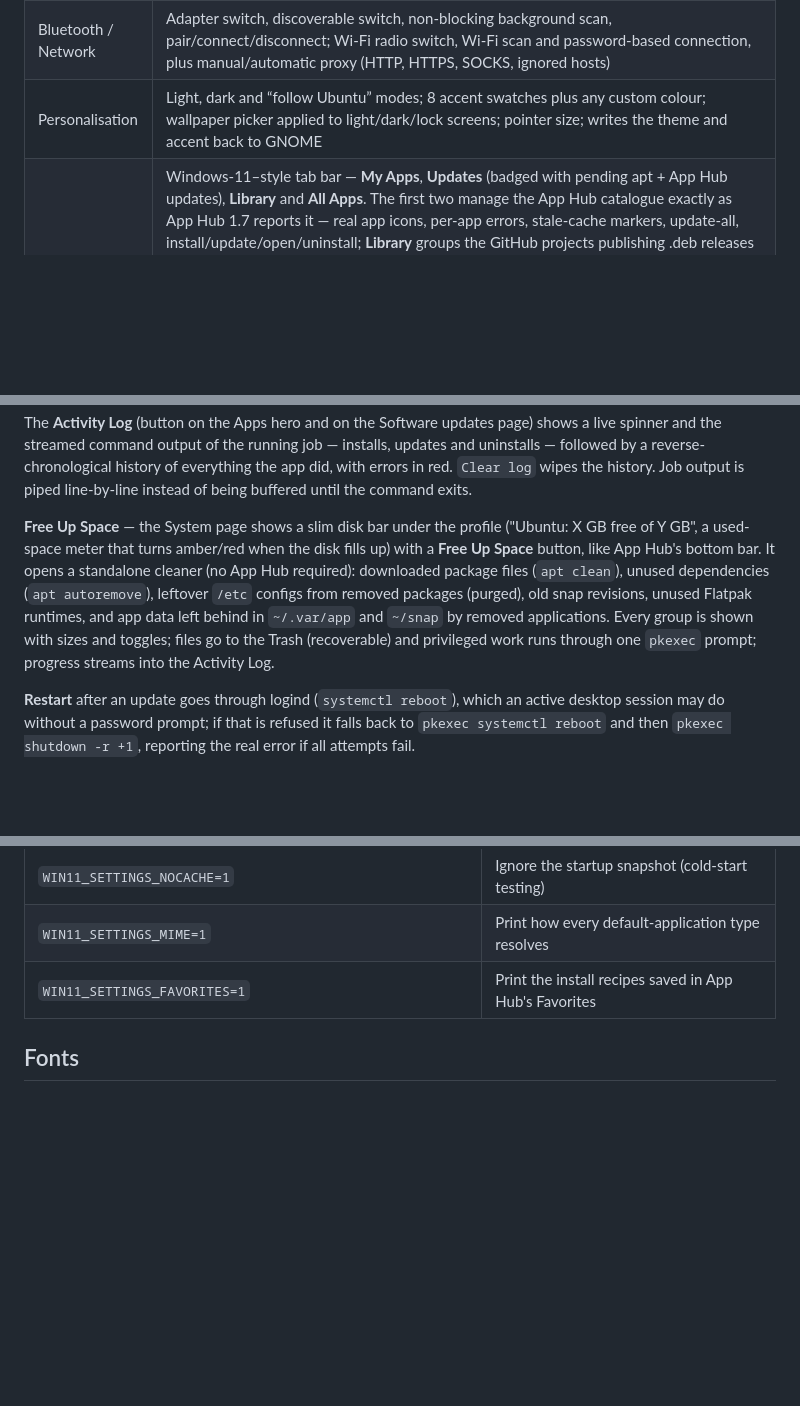
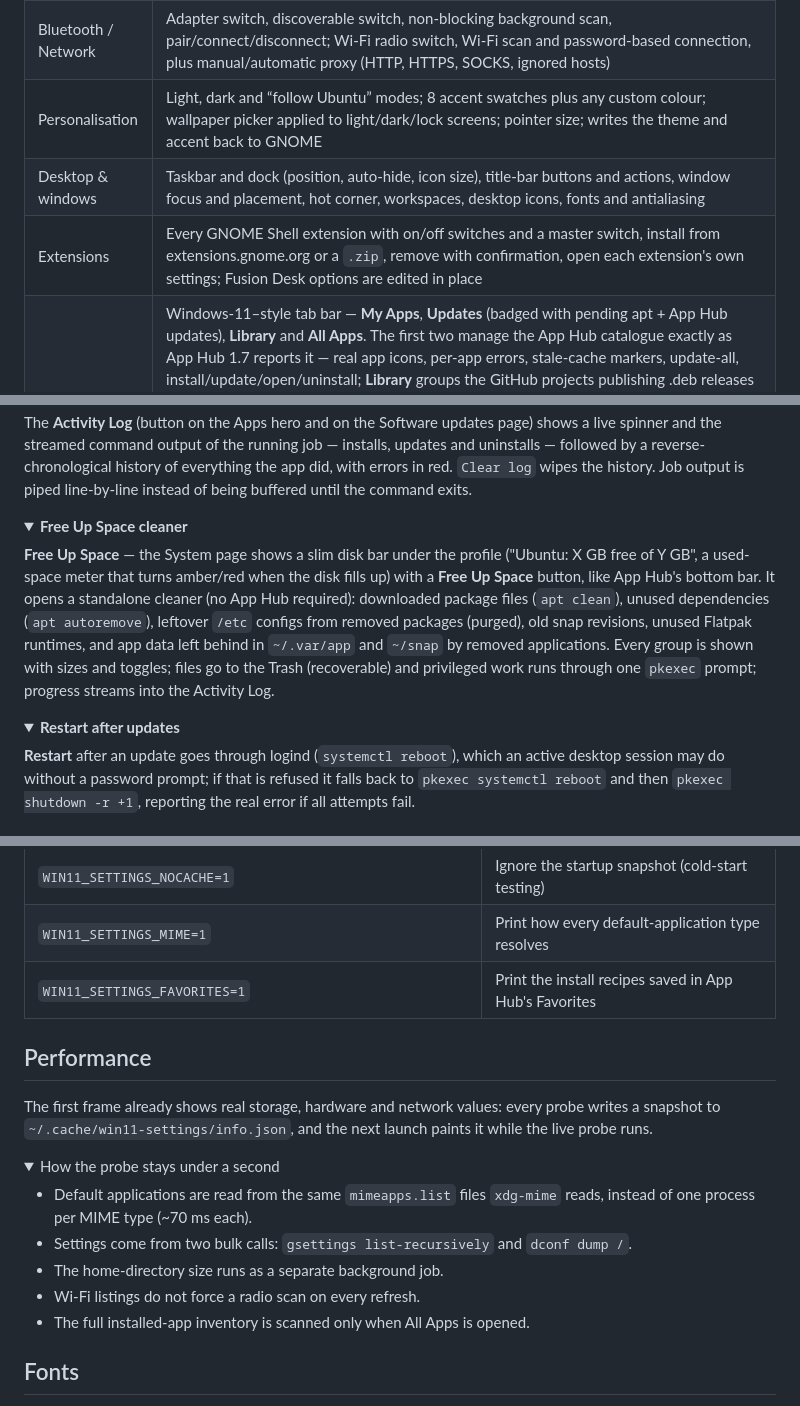
Before and after one commit to Hafij-DEU/harbor, a Markdown page: settings/README.md, 3 parts joined by grey strips. GitHub-like rendering; folded sections open; blank space fills up the shorter version.

```diff
--- a/settings/README.md
+++ b/settings/README.md
@@ -39,6 +48,8 @@ installed-app inventory is scanned only when the All Apps tab is opened.
 | About | Full specifications and clipboard copy |
 | Bluetooth / Network | Adapter switch, discoverable switch, non-blocking background scan, pair/connect/disconnect; Wi-Fi radio switch, Wi-Fi scan and password-based connection, plus manual/automatic proxy (HTTP, HTTPS, SOCKS, ignored hosts) |
 | Personalisation | Light, dark and “follow Ubuntu” modes; 8 accent swatches plus any custom colour; wallpaper picker applied to light/dark/lock screens; pointer size; writes the theme and accent back to GNOME |
+| Desktop & windows | Taskbar and dock (position, auto-hide, icon size), title-bar buttons and actions, window focus and placement, hot corner, workspaces, desktop icons, fonts and antialiasing |
+| Extensions | Every GNOME Shell extension with on/off switches and a master switch, install from extensions.gnome.org or a `.zip`, remove with confirmation, open each extension's own settings; Fusion Desk options are edited in place |
 | Apps | Windows-11–style tab bar — **My Apps**, **Updates** (badged with pending apt + App Hub updates), **Library** and **All Apps**. The first two manage the App Hub catalogue exactly as App Hub 1.7 reports it — real app icons, per-app errors, stale-cache markers, update-all, install/update/open/uninstall; **Library** groups the GitHub projects publishing .deb releases by owner with Install/Update/Open/Remove-from-Library, then lists **Saved installs** (App Hub's Favorites: Deb, Snap, Flatpak and catalogue recipes) with one-click install through PolicyKit; **All Apps** lists every installed apt/snap/flatpak/local app with icon, version, source, size and Open/Uninstall (protected system packages are marked and cannot be removed) |
 | Accounts | User, groups, home and shell; change the account name (AccountsService), change the password (PolicyKit), automatic sign-in toggle |
 | Accessibility | Text size (also writes GNOME’s scale), large text, visual alerts, animations, sticky keys, mouse keys — every switch writes `gsettings` and takes effect immediately |
@@ -134,6 +160,11 @@ job — installs, updates and uninstalls — followed by a reverse-chronological
 history of everything the app did, with errors in red. `Clear log` wipes the
 history. Job output is piped line-by-line instead of being buffered until
 the command exits.
+
+</details>
+
+<details>
+<summary><b>Free Up Space cleaner</b></summary>
 
 **Free Up Space** — the System page shows a slim disk bar under the profile
 ("Ubuntu: X GB free of Y GB", a used-space meter that turns amber/red when
@@ -146,6 +177,11 @@ applications. Every group is shown with sizes and toggles; files go to the
 Trash (recoverable) and privileged work runs through one `pkexec` prompt;
 progress streams into the Activity Log.
 
+</details>
+
+<details>
+<summary><b>Restart after updates</b></summary>
+
 **Restart** after an update goes through logind (`systemctl reboot`), which an
 active desktop session may do without a password prompt; if that is refused it
 falls back to `pkexec systemctl reboot` and then
@@ -165,3 +203,19 @@ falls back to `pkexec systemctl reboot` and then
 | `WIN11_SETTINGS_MIME=1` | Print how every default-application type resolves |
 | `WIN11_SETTINGS_FAVORITES=1` | Print the install recipes saved in App Hub's Favorites |
 
+## Performance
+
+The first frame already shows real storage, hardware and network values:
+every probe writes a snapshot to `~/.cache/win11-settings/info.json`, and the
+next launch paints it while the live probe runs.
+
+<details>
+<summary>How the probe stays under a second</summary>
+
+- Default applications are read from the same `mimeapps.list` files
+  `xdg-mime` reads, instead of one process per MIME type (~70 ms each).
+- Settings come from two bulk calls: `gsettings list-recursively` and `dconf dump /`.
+- The home-directory size runs as a separate background job.
+- Wi-Fi listings do not force a radio scan on every refresh.
+- The full installed-app inventory is scanned only when All Apps is opened.
+
```
Also changed, not shown: other parts of settings/README.md (+76 -44 lines), README.md (+79 -103 lines), android/README.md (added, +52 -0 lines), docs/files.md (added, +143 -0 lines), docs/taskmgr.md (added, +92 -0 lines), docs/files-type-icons.png (added).
